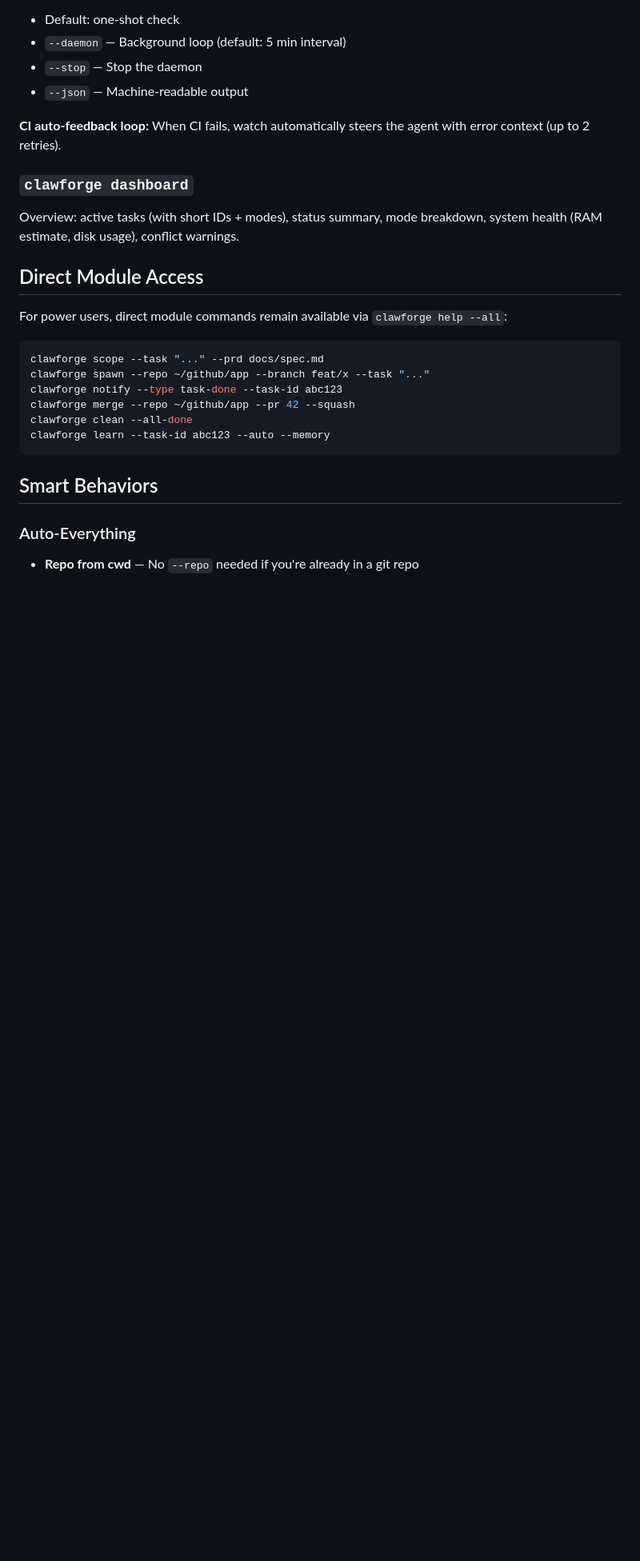
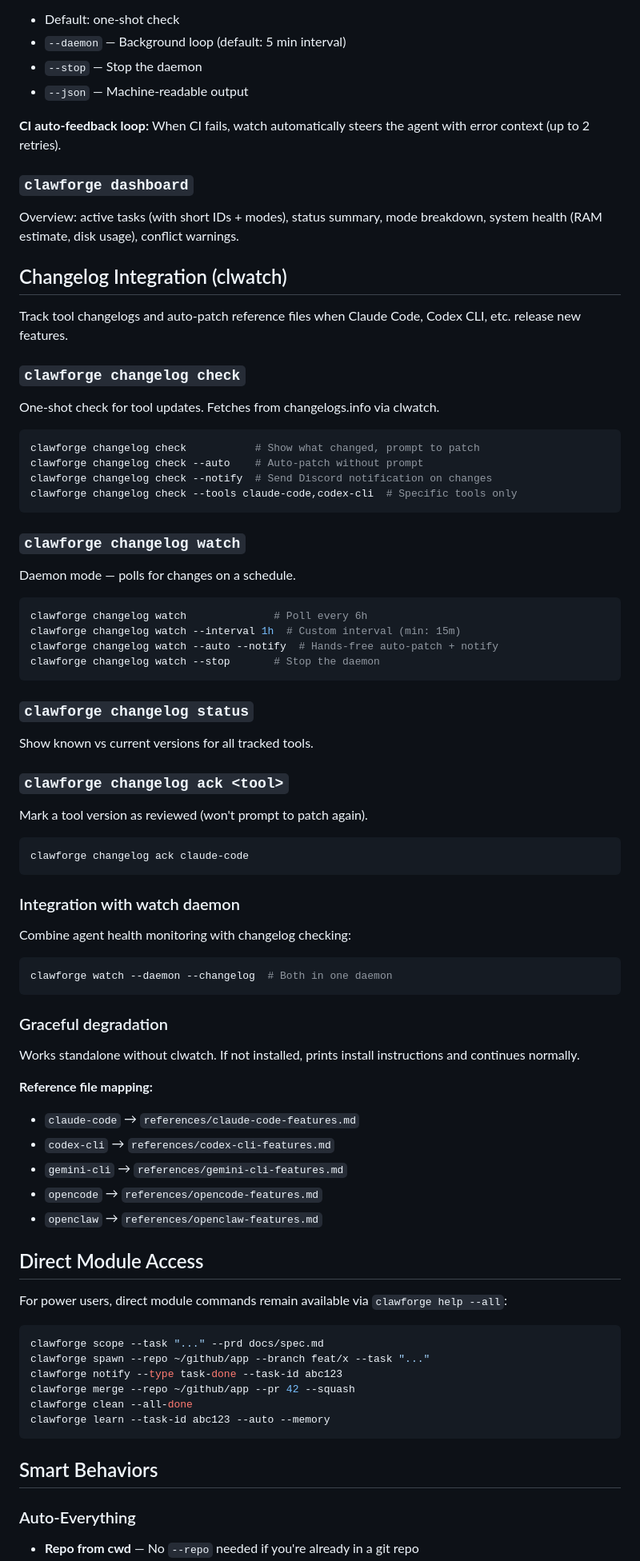
Before and after one commit to cyperx84/clawforge, a Markdown page: SKILL.md, the part around one of its changes. Shown at 80% size. Drawn GitHub-style; blank space fills up the shorter version.

Commit message:
docs: update SKILL.md to v1.7 with changelog integration docs

````diff
--- a/SKILL.md
+++ b/SKILL.md
@@ -243,6 +254,63 @@ Monitor all active tasks. Detects dead sessions, checks CI, auto-steers on CI fa
 
 Overview: active tasks (with short IDs + modes), status summary, mode breakdown, system health (RAM estimate, disk usage), conflict warnings.
 
+## Changelog Integration (clwatch)
+
+Track tool changelogs and auto-patch reference files when Claude Code, Codex CLI, etc. release new features.
+
+### `clawforge changelog check`
+
+One-shot check for tool updates. Fetches from changelogs.info via clwatch.
+
+```bash
+clawforge changelog check           # Show what changed, prompt to patch
+clawforge changelog check --auto    # Auto-patch without prompt
+clawforge changelog check --notify  # Send Discord notification on changes
+clawforge changelog check --tools claude-code,codex-cli  # Specific tools only
+```
+
+### `clawforge changelog watch`
+
+Daemon mode — polls for changes on a schedule.
+
+```bash
+clawforge changelog watch              # Poll every 6h
+clawforge changelog watch --interval 1h  # Custom interval (min: 15m)
+clawforge changelog watch --auto --notify  # Hands-free auto-patch + notify
+clawforge changelog watch --stop       # Stop the daemon
+```
+
+### `clawforge changelog status`
+
+Show known vs current versions for all tracked tools.
+
+### `clawforge changelog ack <tool>`
+
+Mark a tool version as reviewed (won't prompt to patch again).
+
+```bash
+clawforge changelog ack claude-code
+```
+
+### Integration with watch daemon
+
+Combine agent health monitoring with changelog checking:
+
+```bash
+clawforge watch --daemon --changelog  # Both in one daemon
+```
+
+### Graceful degradation
+
+Works standalone without clwatch. If not installed, prints install instructions and continues normally.
+
+**Reference file mapping:**
+- `claude-code` → `references/claude-code-features.md`
+- `codex-cli` → `references/codex-cli-features.md`
+- `gemini-cli` → `references/gemini-cli-features.md`
+- `opencode` → `references/opencode-features.md`
+- `openclaw` → `references/openclaw-features.md`
+
 ## Direct Module Access
 
 For power users, direct module commands remain available via `clawforge help --all`:
````
Also changed, not shown: other parts of SKILL.md (+17 -3 lines).
